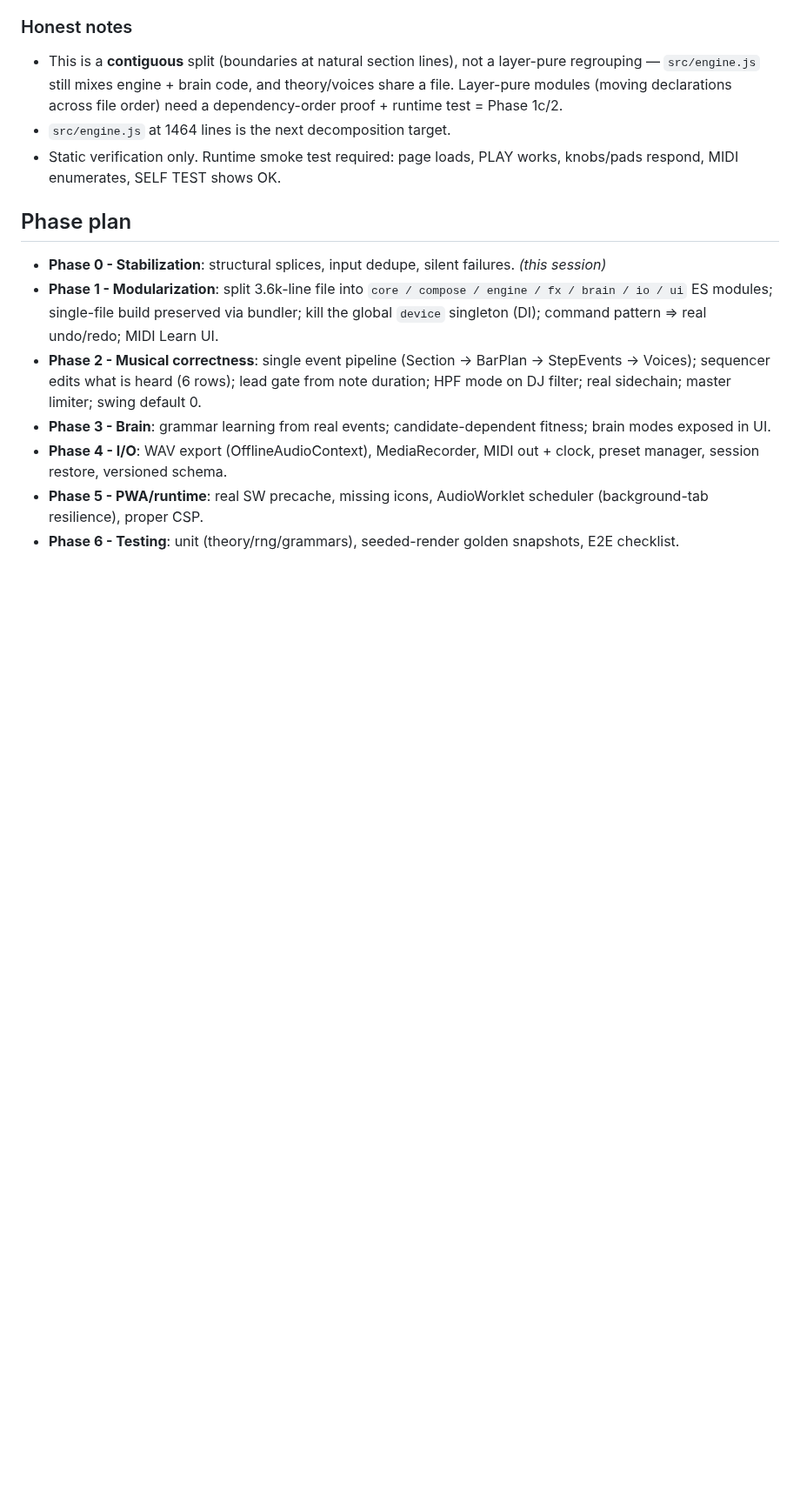
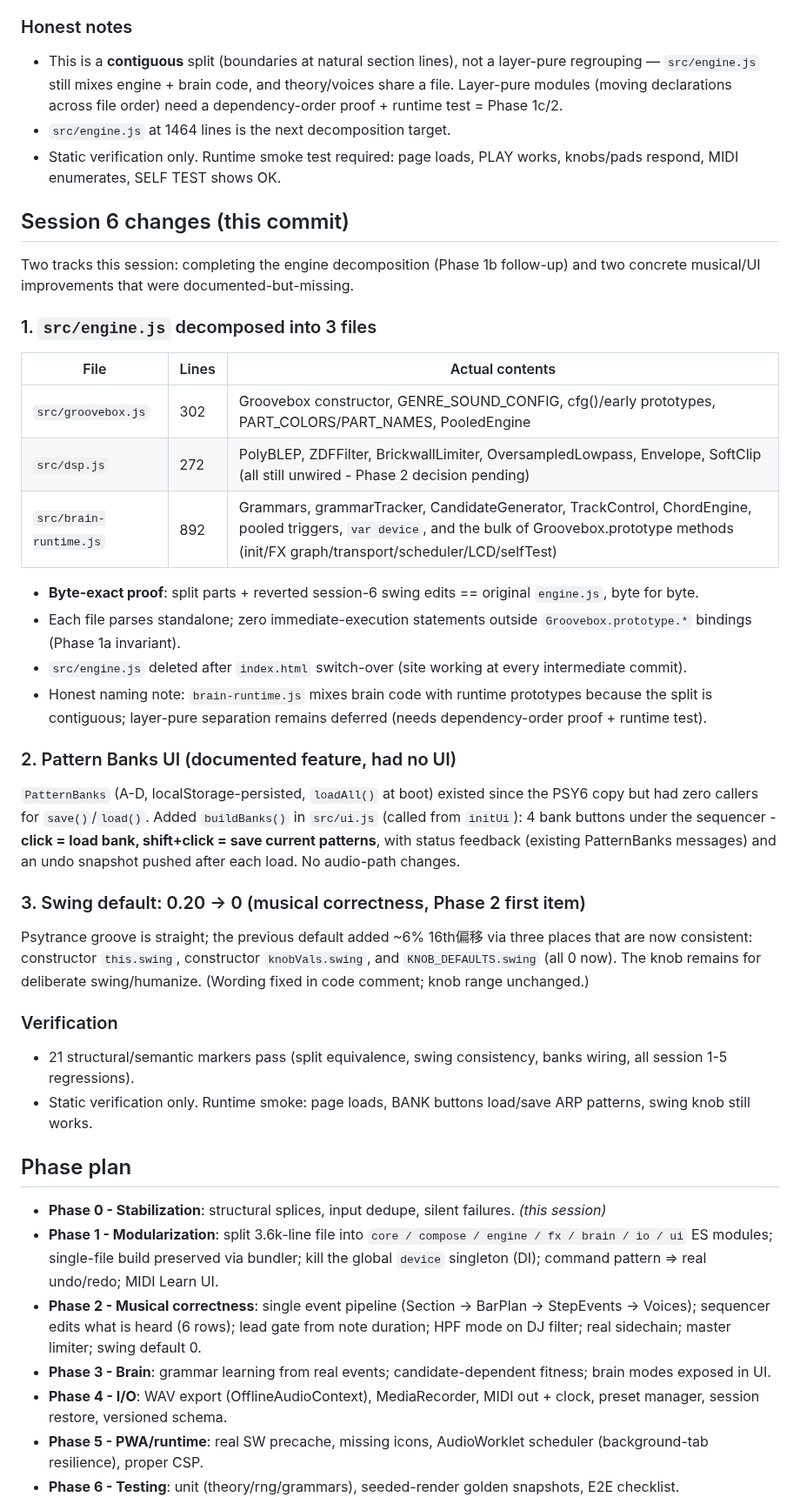
Before and after one commit to dudududi144-source/psy3-clean, a Markdown page: ENGINEERING.md, the part around one of its changes. Shown at 87% size. Drawn GitHub-style; blank space fills up the shorter version.

Commit message:
docs(session6): engine decomposition map, Banks UI, swing decision, verification

```diff
--- a/ENGINEERING.md
+++ b/ENGINEERING.md
@@ -154,6 +154,38 @@ The 3.6k-line `app.js` monolith is now physically split into 9 files under `src/
 - Static verification only. Runtime smoke test required: page loads, PLAY works, knobs/pads respond, MIDI enumerates, SELF TEST shows OK.
 
 
+## Session 6 changes (this commit)
+
+Two tracks this session: completing the engine decomposition (Phase 1b follow-up) and two concrete musical/UI improvements that were documented-but-missing.
+
+### 1. `src/engine.js` decomposed into 3 files
+
+| File | Lines | Actual contents |
+|---|---|---|
+| `src/groovebox.js` | 302 | Groovebox constructor, GENRE_SOUND_CONFIG, cfg()/early prototypes, PART_COLORS/PART_NAMES, PooledEngine |
+| `src/dsp.js` | 272 | PolyBLEP, ZDFFilter, BrickwallLimiter, OversampledLowpass, Envelope, SoftClip (all still unwired - Phase 2 decision pending) |
+| `src/brain-runtime.js` | 892 | Grammars, grammarTracker, CandidateGenerator, TrackControl, ChordEngine, pooled triggers, `var device`, and the bulk of Groovebox.prototype methods (init/FX graph/transport/scheduler/LCD/selfTest) |
+
+- **Byte-exact proof**: split parts + reverted session-6 swing edits == original `engine.js`, byte for byte.
+- Each file parses standalone; zero immediate-execution statements outside `Groovebox.prototype.*` bindings (Phase 1a invariant).
+- `src/engine.js` deleted after `index.html` switch-over (site working at every intermediate commit).
+- Honest naming note: `brain-runtime.js` mixes brain code with runtime prototypes because the split is contiguous; layer-pure separation remains deferred (needs dependency-order proof + runtime test).
+
+### 2. Pattern Banks UI (documented feature, had no UI)
+
+`PatternBanks` (A-D, localStorage-persisted, `loadAll()` at boot) existed since the PSY6 copy but had zero callers for `save()`/`load()`. Added `buildBanks()` in `src/ui.js` (called from `initUi`): 4 bank buttons under the sequencer - **click = load bank, shift+click = save current patterns**, with status feedback (existing PatternBanks messages) and an undo snapshot pushed after each load. No audio-path changes.
+
+### 3. Swing default: 0.20 -> 0 (musical correctness, Phase 2 first item)
+
+Psytrance groove is straight; the previous default added ~6% 16th偏移 via three places that are now consistent:
+constructor `this.swing`, constructor `knobVals.swing`, and `KNOB_DEFAULTS.swing` (all 0 now). The knob remains for deliberate swing/humanize. (Wording fixed in code comment; knob range unchanged.)
+
+### Verification
+
+- 21 structural/semantic markers pass (split equivalence, swing consistency, banks wiring, all session 1-5 regressions).
+- Static verification only. Runtime smoke: page loads, BANK buttons load/save ARP patterns, swing knob still works.
+
+
 ## Phase plan
 
 - **Phase 0 - Stabilization**: structural splices, input dedupe, silent failures. *(this session)*
```
Also changed, not shown: other parts of ENGINEERING.md (+1 -1 lines).
